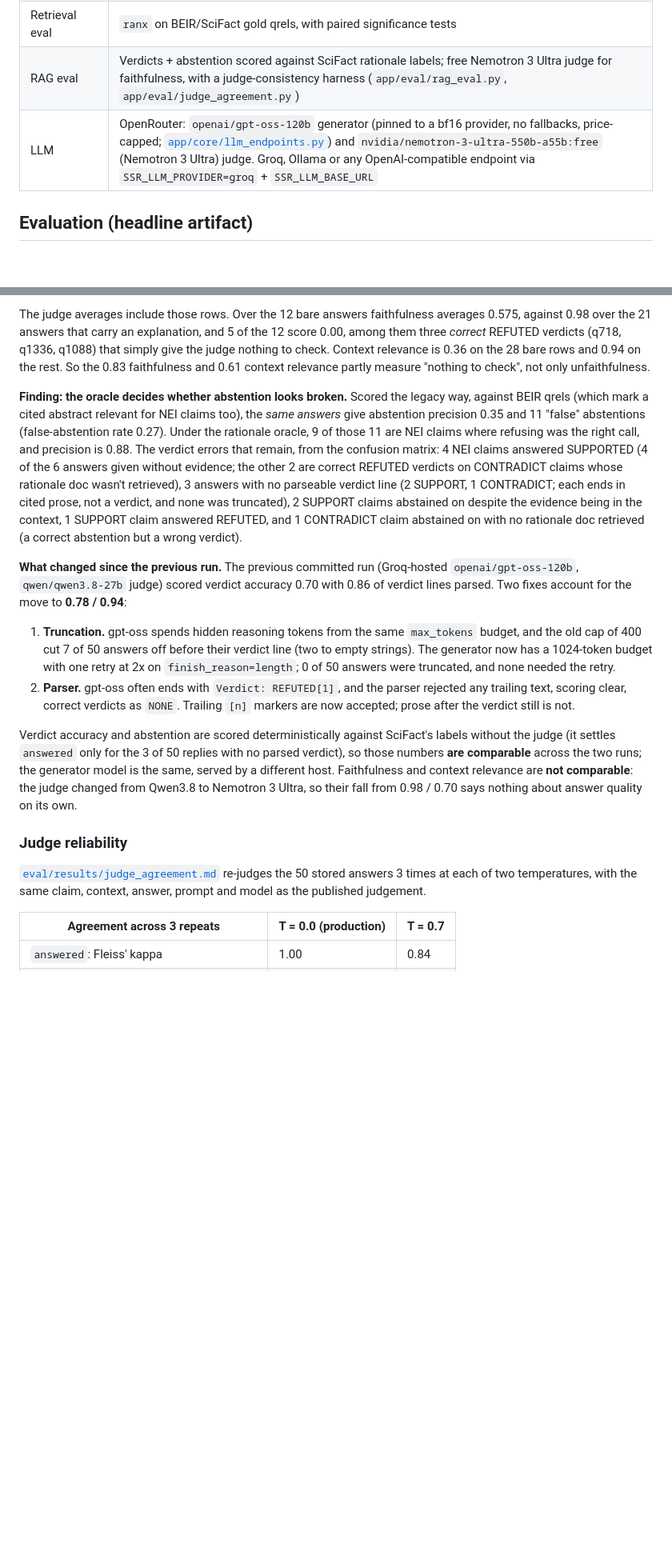
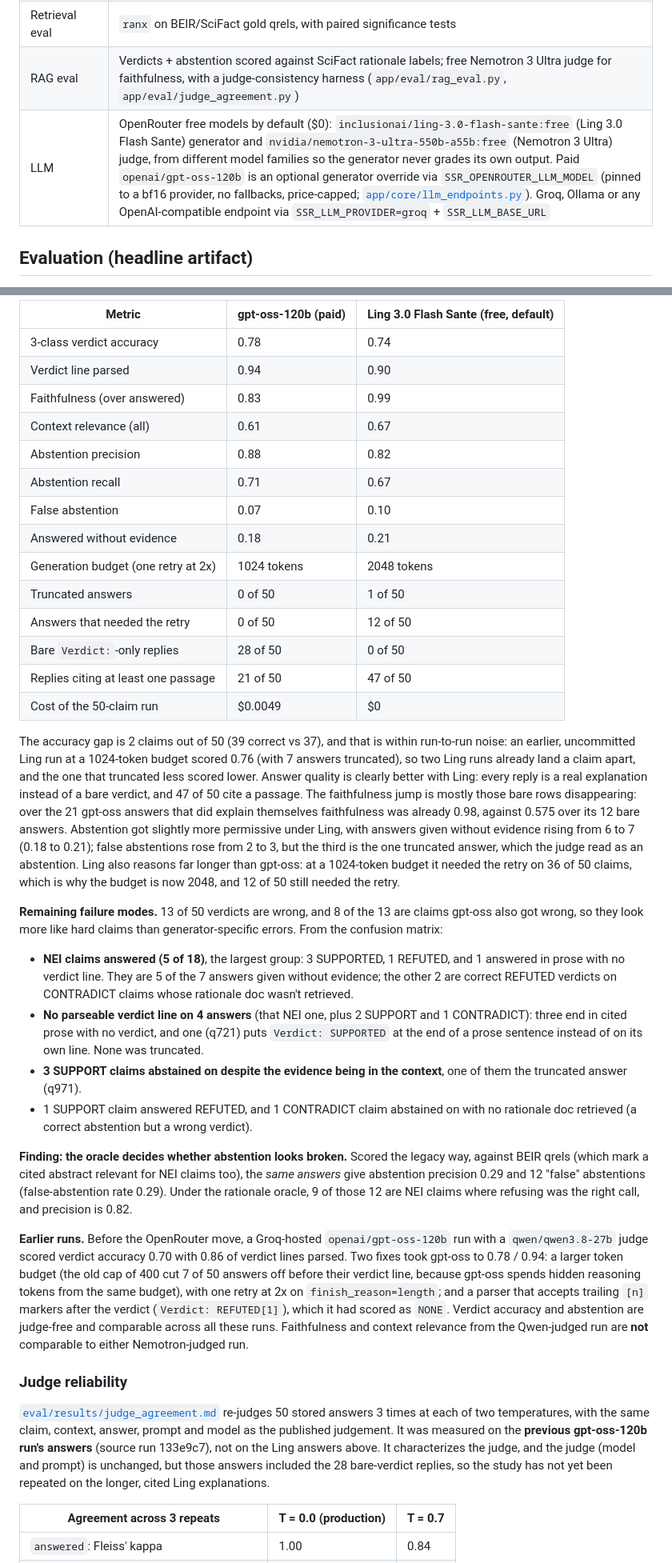
Before and after one commit to areebfazli/rag_search, a Markdown page: README.md, 2 parts joined by grey strips. Shown at 80% size. Drawn GitHub-style; blank space fills up the shorter version.

```diff
--- a/README.md
+++ b/README.md
@@ -49,7 +49,7 @@ Measured below, and on this corpus it does not improve ranking, so it is off by
 | API | FastAPI + slowapi rate limiting |
 | Retrieval eval | `ranx` on BEIR/SciFact gold qrels, with paired significance tests |
 | RAG eval | Verdicts + abstention scored against SciFact rationale labels; free Nemotron 3 Ultra judge for faithfulness, with a judge-consistency harness (`app/eval/rag_eval.py`, `app/eval/judge_agreement.py`) |
-| LLM | OpenRouter: `openai/gpt-oss-120b` generator (pinned to a bf16 provider, no fallbacks, price-capped; [`app/core/llm_endpoints.py`](app/core/llm_endpoints.py)) and `nvidia/nemotron-3-ultra-550b-a55b:free` (Nemotron 3 Ultra) judge. Groq, Ollama or any OpenAI-compatible endpoint via `SSR_LLM_PROVIDER=groq` + `SSR_LLM_BASE_URL` |
+| LLM | OpenRouter free models by default ($0): `inclusionai/ling-3.0-flash-sante:free` (Ling 3.0 Flash Sante) generator and `nvidia/nemotron-3-ultra-550b-a55b:free` (Nemotron 3 Ultra) judge, from different model families so the generator never grades its own output. Paid `openai/gpt-oss-120b` is an optional generator override via `SSR_OPENROUTER_LLM_MODEL` (pinned to a bf16 provider, no fallbacks, price-capped; [`app/core/llm_endpoints.py`](app/core/llm_endpoints.py)). Groq, Ollama or any OpenAI-compatible endpoint via `SSR_LLM_PROVIDER=groq` + `SSR_LLM_BASE_URL` |
 
 ## Evaluation (headline artifact)
 
@@ -183,45 +179,71 @@ them as right. 16 of the 28 are abstentions (`NOT ENOUGH EVIDENCE`) and 12 are a
 
-The judge averages include those rows. Over the 12 bare answers faithfulness averages 0.575,
-against 0.98 over the 21 answers that carry an explanation, and 5 of the 12 score 0.00, among them
-three *correct* REFUTED verdicts (q718, q1336, q1088) that simply give the judge nothing to check.
-Context relevance is 0.36 on the 28 bare rows and 0.94 on the rest. So the 0.83 faithfulness and
-0.61 context relevance partly measure "nothing to check", not only unfaithfulness.
+| Metric | gpt-oss-120b (paid) | Ling 3.0 Flash Sante (free, default) |
+|---|---|---|
+| 3-class verdict accuracy | 0.78 | 0.74 |
+| Verdict line parsed | 0.94 | 0.90 |
+| Faithfulness (over answered) | 0.83 | 0.99 |
+| Context relevance (all) | 0.61 | 0.67 |
+| Abstention precision | 0.88 | 0.82 |
+| Abstention recall | 0.71 | 0.67 |
+| False abstention | 0.07 | 0.10 |
+| Answered without evidence | 0.18 | 0.21 |
+| Generation budget (one retry at 2x) | 1024 tokens | 2048 tokens |
+| Truncated answers | 0 of 50 | 1 of 50 |
+| Answers that needed the retry | 0 of 50 | 12 of 50 |
+| Bare `Verdict:`-only replies | 28 of 50 | 0 of 50 |
+| Replies citing at least one passage | 21 of 50 | 47 of 50 |
+| Cost of the 50-claim run | $0.0049 | $0 |
+
+The accuracy gap is 2 claims out of 50 (39 correct vs 37), and that is within run-to-run noise:
+an earlier, uncommitted Ling run at a 1024-token budget scored 0.76 (with 7 answers truncated),
+so two Ling runs already land a claim apart, and the one that truncated less scored lower. Answer
+quality is clearly better with Ling: every reply is a real explanation instead of a bare verdict,
+and 47 of 50 cite a passage. The faithfulness jump is mostly those bare rows disappearing: over
+the 21 gpt-oss answers that did explain themselves faithfulness was already 0.98, against 0.575
+over its 12 bare answers. Abstention got slightly more permissive under Ling, with answers given
+without evidence rising from 6 to 7 (0.18 to 0.21); false abstentions rose from 2 to 3, but the
+third is the one truncated answer, which the judge read as an abstention. Ling also reasons far
+longer than gpt-oss: at a 1024-token budget it needed the retry on 36 of 50 claims, which is why
+the budget is now 2048, and 12 of 50 still needed the retry.
+
+**Remaining failure modes.** 13 of 50 verdicts are wrong, and 8 of the 13 are claims gpt-oss also
+got wrong, so they look more like hard claims than generator-specific errors. From the confusion
+matrix:
+
+- **NEI claims answered (5 of 18)**, the largest group: 3 SUPPORTED, 1 REFUTED, and 1 answered in
+  prose with no verdict line. They are 5 of the 7 answers given without evidence; the other 2 are
+  correct REFUTED verdicts on CONTRADICT claims whose rationale doc wasn't retrieved.
+- **No parseable verdict line on 4 answers** (that NEI one, plus 2 SUPPORT and 1 CONTRADICT): three
+  end in cited prose with no verdict, and one (q721) puts `Verdict: SUPPORTED` at the end of a prose
+  sentence instead of on its own line. None was truncated.
+- **3 SUPPORT claims abstained on despite the evidence being in the context**, one of them the
+  truncated answer (q971).
+- 1 SUPPORT claim answered REFUTED, and 1 CONTRADICT claim abstained on with no rationale doc
+  retrieved (a correct abstention but a wrong verdict).
 
 **Finding: the oracle decides whether abstention looks broken.** Scored the legacy way, against
 BEIR qrels (which mark a cited abstract relevant for NEI claims too), the *same answers* give
-abstention precision 0.35 and 11 "false" abstentions (false-abstention rate 0.27). Under the
-rationale oracle, 9 of those 11 are NEI claims where refusing was the right call, and precision
-is 0.88. The verdict errors that remain, from the confusion matrix: 4 NEI claims answered
-SUPPORTED (4 of the 6 answers given without evidence; the other 2 are correct REFUTED verdicts on
-CONTRADICT claims whose rationale doc wasn't retrieved), 3 answers with no parseable verdict line
-(2 SUPPORT, 1 CONTRADICT; each ends in cited prose, not a verdict, and none was truncated),
-2 SUPPORT claims abstained on despite the evidence being in the context, 1 SUPPORT claim answered
-REFUTED, and 1 CONTRADICT claim abstained on with no rationale doc retrieved (a correct abstention
-but a wrong verdict).
+abstention precision 0.29 and 12 "false" abstentions (false-abstention rate 0.29). Under the
+rationale oracle, 9 of those 12 are NEI claims where refusing was the right call, and precision
+is 0.82.
 
-**What changed since the previous run.** The previous committed run (Groq-hosted
-`openai/gpt-oss-120b`, `qwen/qwen3.8-27b` judge) scored verdict accuracy 0.70 with 0.86 of verdict
-lines parsed. Two fixes account for the move to **0.78 / 0.94**:
-
-1. **Truncation.** gpt-oss spends hidden reasoning tokens from the same `max_tokens` budget, and
-   the old cap of 400 cut 7 of 50 answers off before their verdict line (two to empty strings).
-   The generator now has a 1024-token budget with one retry at 2x on `finish_reason=length`;
-   0 of 50 answers were truncated, and none needed the retry.
-2. **Parser.** gpt-oss often ends with `Verdict: REFUTED[1]`, and the parser rejected any trailing
-   text, scoring clear, correct verdicts as `NONE`. Trailing `[n]` markers are now accepted;
-   prose after the verdict still is not.
-
-Verdict accuracy and abstention are scored deterministically against SciFact's labels without the
-judge (it settles `answered` only for the 3 of 50 replies with no parsed verdict), so those numbers
-**are comparable** across the two runs; the generator model is the same, served by a different
-host. Faithfulness and context relevance are **not comparable**: the judge changed from Qwen3.8
-to Nemotron 3 Ultra, so their fall from 0.98 / 0.70 says nothing about answer quality on its own.
+**Earlier runs.** Before the OpenRouter move, a Groq-hosted `openai/gpt-oss-120b` run with a
+`qwen/qwen3.8-27b` judge scored verdict accuracy 0.70 with 0.86 of verdict lines parsed. Two fixes
+took gpt-oss to 0.78 / 0.94: a larger token budget (the old cap of 400 cut 7 of 50 answers off
+before their verdict line, because gpt-oss spends hidden reasoning tokens from the same budget),
+with one retry at 2x on `finish_reason=length`; and a parser that accepts trailing `[n]` markers
+after the verdict (`Verdict: REFUTED[1]`), which it had scored as `NONE`. Verdict accuracy and
+abstention are judge-free and comparable across all these runs. Faithfulness and context relevance
+from the Qwen-judged run are **not** comparable to either Nemotron-judged run.
 
 ### Judge reliability
 
-[`eval/results/judge_agreement.md`](eval/results/judge_agreement.md) re-judges the 50 stored
+[`eval/results/judge_agreement.md`](eval/results/judge_agreement.md) re-judges 50 stored
 answers 3 times at each of two temperatures, with the same claim, context, answer, prompt and
-model as the published judgement.
+model as the published judgement. It was measured on the **previous gpt-oss-120b run's answers**
+(source run 133e9c7), not on the Ling answers above. It characterizes the judge, and the judge
+(model and prompt) is unchanged, but those answers included the 28 bare-verdict replies, so the
+study has not yet been repeated on the longer, cited Ling explanations.
 
 | Agreement across 3 repeats | T = 0.0 (production) | T = 0.7 |
 |---|---|---|
```
Also changed, not shown: other parts of README.md (+50 -51 lines).
